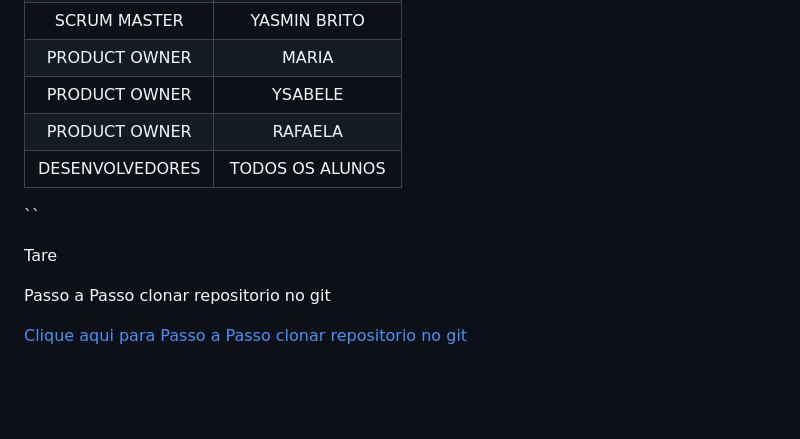
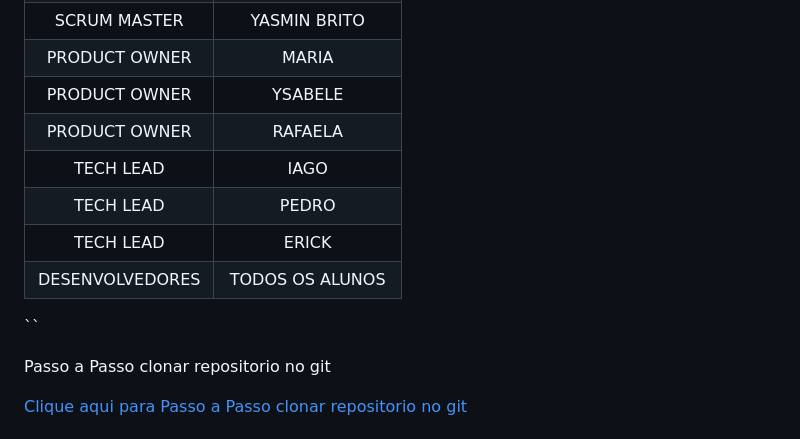
Before and after one commit to ProfMarcos25/IguatemiDS, a Markdown page: README.md, the part around the change printed below. Rendered like a GitHub page; blank space fills up the shorter version.

Commit message:
:tada ATUALIZAÇÕES DE FUNÇÕES DOS ALUNOS

```diff
--- a/README.md
+++ b/README.md
@@ -149,10 +148,13 @@ Projeto para o 2 DS escola Estadual E.E JARDIM IGUATEMI
 |   PRODUCT OWNER    |        MARIA                                              |
 |   PRODUCT OWNER    |        YSABELE                                            |
 |   PRODUCT OWNER    |        RAFAELA                                            |
+|   TECH LEAD        |        IAGO                                               |
+|   TECH LEAD        |        PEDRO                                              |
+|   TECH LEAD        |        ERICK                                              |
 |   DESENVOLVEDORES  |        TODOS OS ALUNOS                                    |
 ``
 
-Tare
+
 
 Passo a Passo clonar repositorio no git
 
```
Also changed, not shown: other parts of README.md (+0 -1 lines).
